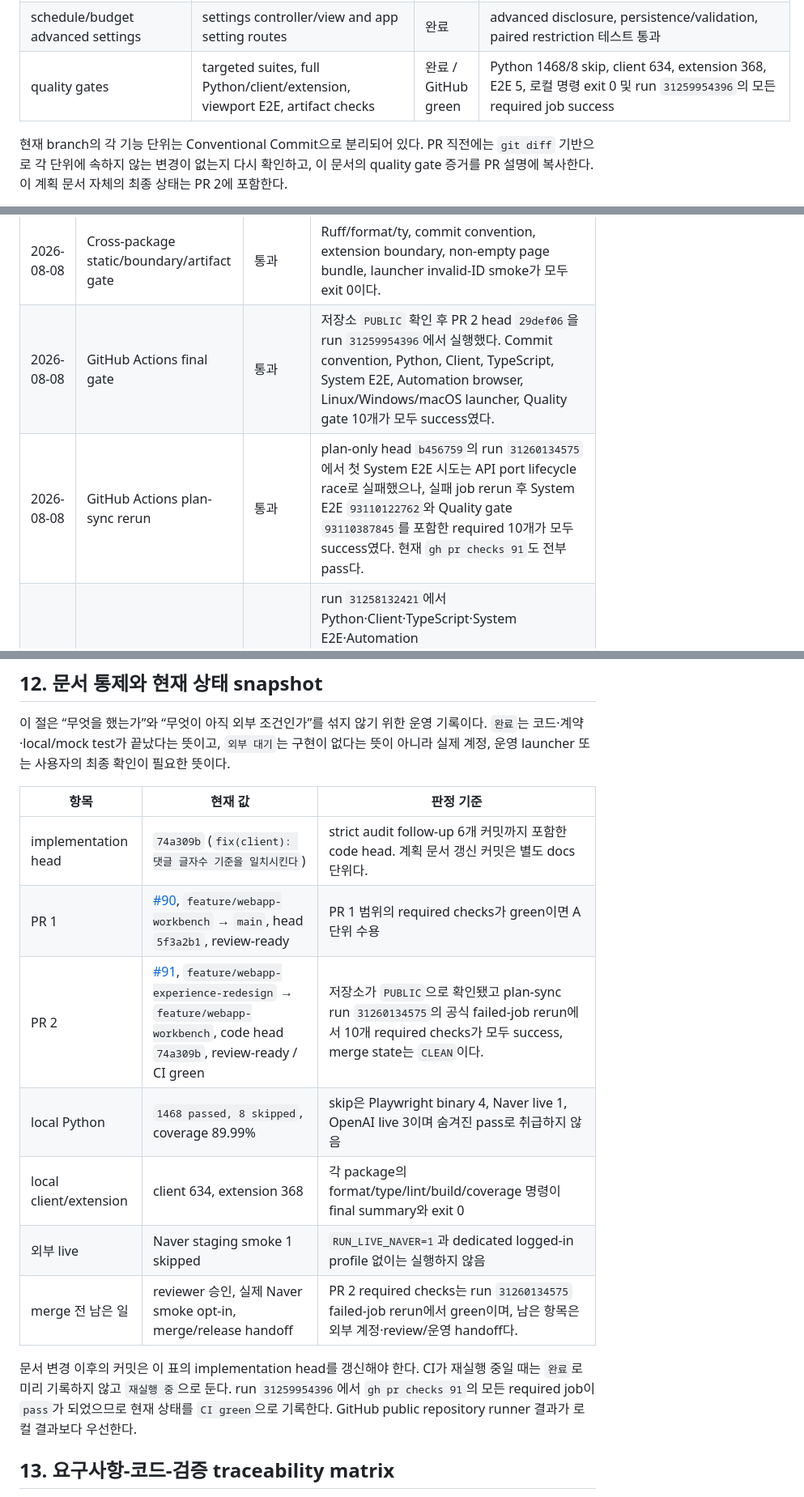
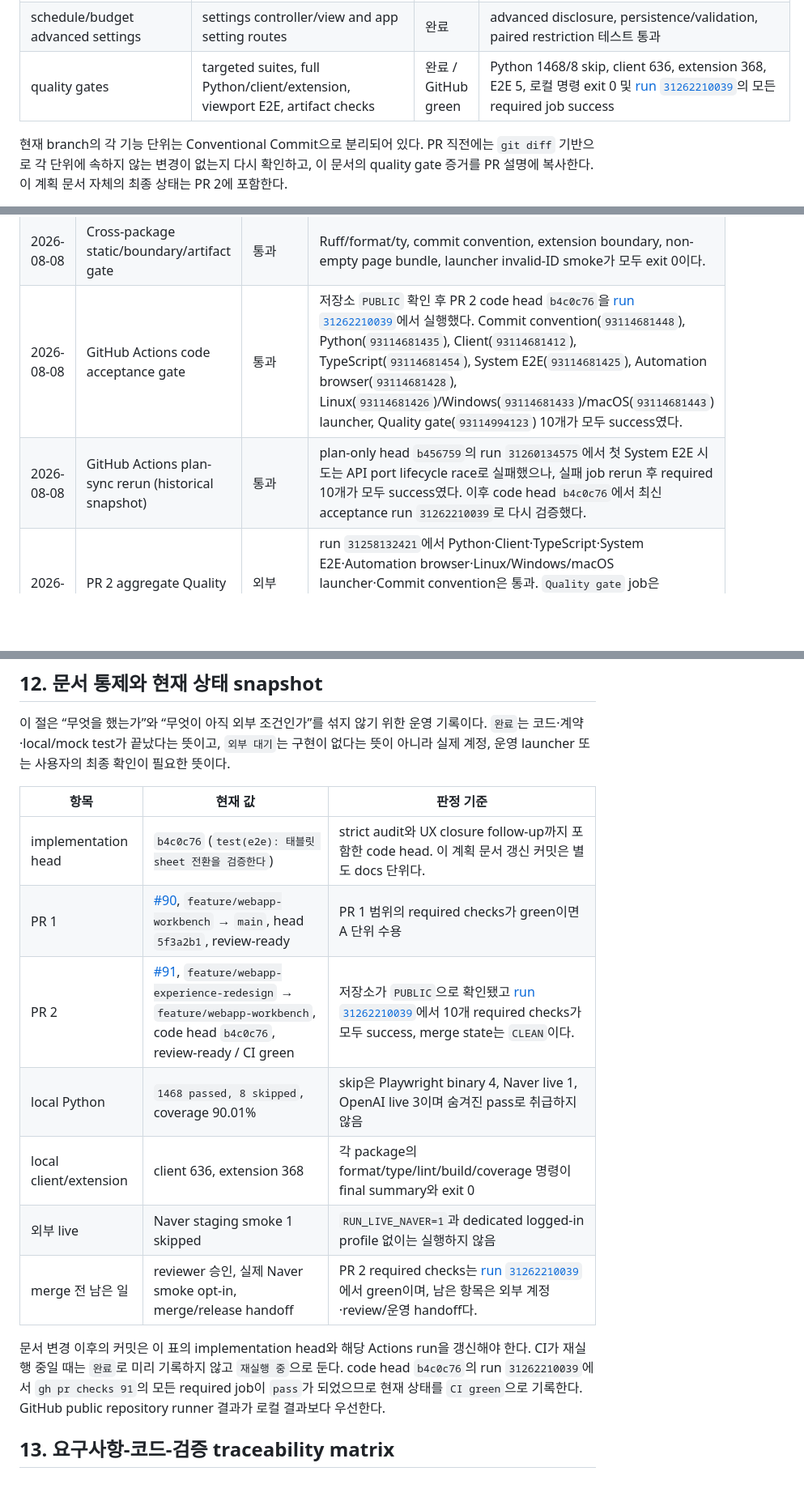
Before and after one commit to jihoon22-lee/NaverBlogAutomation, a Markdown page: docs/webapp-experience-redesign-plan.md, 3 parts joined by grey strips. Shown at 81% size. Rendered like a GitHub page; blank space fills up the shorter version.

```diff
--- a/docs/webapp-experience-redesign-plan.md
+++ b/docs/webapp-experience-redesign-plan.md
@@ -109,7 +113,7 @@ local/mock 검증은 완료했지만 실제 Naver 계정 또는 운영 launcher
 | structured staging | unique capability probe, fail-closed `StagePost`, semantic prefix evidence, opt-in harness | 외부 대기 | mock/local trusted input과 negative matrix 통과; 실제 Naver signature smoke는 계정 필요 |
 | runtime protected configuration·supervisor | runtime service/router/settings UI/unit+integration tests, desktop data API/UI, supervisor | 완료 | write-only/atomic/private file·0700 parent/symlink/owner/pair/restart/export/reset 검증 및 settings/data E2E 통과; parent 경로 보강은 `2a8db50` |
 | schedule/budget advanced settings | settings controller/view and app setting routes | 완료 | advanced disclosure, persistence/validation, paired restriction 테스트 통과 |
-| quality gates | targeted suites, full Python/client/extension, viewport E2E, artifact checks | 완료 / GitHub green | Python 1468/8 skip, client 634, extension 368, E2E 5, 로컬 명령 exit 0 및 run `31259954396`의 모든 required job success |
+| quality gates | targeted suites, full Python/client/extension, viewport E2E, artifact checks | 완료 / GitHub green | Python 1468/8 skip, client 636, extension 368, E2E 5, 로컬 명령 exit 0 및 [run `31262210039`](https://github.com/jihoon22-lee/NaverBlogAutomation/actions/runs/31262210039)의 모든 required job success |
 
 현재 branch의 각 기능 단위는 Conventional Commit으로 분리되어 있다. PR 직전에는 `git diff`
 기반으로 각 단위에 속하지 않는 변경이 없는지 다시 확인하고, 이 문서의 quality gate 증거를 PR
@@ -445,7 +451,7 @@ PR URL을 갱신한다.
 | 2026-08-08 | Extension full CI-equivalent gate (latest) | 통과 | `npm --prefix extension run check`: 37 files/368 tests, statements 86.07%, branches 80.18%, functions 93.18%, lines 89.38%; build 포함, exit 0. |
 | 2026-08-08 | Cross-package static/boundary/artifact gate | 통과 | Ruff/format/ty, commit convention, extension boundary, non-empty page bundle, launcher invalid-ID smoke가 모두 exit 0이다. |
-| 2026-08-08 | GitHub Actions final gate | 통과 | 저장소 `PUBLIC` 확인 후 PR 2 head `29def06`을 run `31259954396`에서 실행했다. Commit convention, Python, Client, TypeScript, System E2E, Automation browser, Linux/Windows/macOS launcher, Quality gate 10개가 모두 success였다. |
-| 2026-08-08 | GitHub Actions plan-sync rerun | 통과 | plan-only head `b456759`의 run `31260134575`에서 첫 System E2E 시도는 API port lifecycle race로 실패했으나, 실패 job rerun 후 System E2E `93110122762`와 Quality gate `93110387845`를 포함한 required 10개가 모두 success였다. 현재 `gh pr checks 91`도 전부 pass다. |
+| 2026-08-08 | GitHub Actions code acceptance gate | 통과 | 저장소 `PUBLIC` 확인 후 PR 2 code head `b4c0c76`을 [run `31262210039`](https://github.com/jihoon22-lee/NaverBlogAutomation/actions/runs/31262210039)에서 실행했다. Commit convention(`93114681448`), Python(`93114681435`), Client(`93114681412`), TypeScript(`93114681454`), System E2E(`93114681425`), Automation browser(`93114681428`), Linux(`93114681426`)/Windows(`93114681433`)/macOS(`93114681443`) launcher, Quality gate(`93114994123`) 10개가 모두 success였다. |
+| 2026-08-08 | GitHub Actions plan-sync rerun (historical snapshot) | 통과 | plan-only head `b456759`의 run `31260134575`에서 첫 System E2E 시도는 API port lifecycle race로 실패했으나, 실패 job rerun 후 required 10개가 모두 success였다. 이후 code head `b4c0c76`에서 최신 acceptance run `31262210039`로 다시 검증했다. |
 | 2026-08-08 | PR 2 aggregate Quality gate | 외부 blocker | run `31258132421`에서 Python·Client·TypeScript·System E2E·Automation browser·Linux/Windows/macOS launcher·Commit convention은 통과. `Quality gate` job은 runner/step/log 없이 시작되지 않았고 annotation이 GitHub account payment failure 또는 spending limit 초과를 명시했다. Billing 해결 전에는 code failure로 분류하지 않는다. |
 | 2026-08-08 | PR 2 CI account-blocked run snapshot | 외부 blocker | runs `31258384895`와 `31258503358`의 모든 job이 runner/step 없이 동일한 GitHub account payment failure 또는 spending limit annotation으로 종료했다. local gate와 run `31258132421`의 실제 code 결과는 유효하며, 계정 상태 복구 후 전체 run을 재실행해야 한다. |
 
@@ -466,18 +472,18 @@ PR URL을 갱신한다.
 
 | 항목 | 현재 값 | 판정 기준 |
 | --- | --- | --- |
-| implementation head | `74a309b` (`fix(client): 댓글 글자수 기준을 일치시킨다`) | strict audit follow-up 6개 커밋까지 포함한 code head. 계획 문서 갱신 커밋은 별도 docs 단위다. |
+| implementation head | `b4c0c76` (`test(e2e): 태블릿 sheet 전환을 검증한다`) | strict audit와 UX closure follow-up까지 포함한 code head. 이 계획 문서 갱신 커밋은 별도 docs 단위다. |
 | PR 1 | [#90](https://github.com/jihoon22-lee/NaverBlogAutomation/pull/90), `feature/webapp-workbench` → `main`, head `5f3a2b1`, review-ready | PR 1 범위의 required checks가 green이면 A 단위 수용 |
-| PR 2 | [#91](https://github.com/jihoon22-lee/NaverBlogAutomation/pull/91), `feature/webapp-experience-redesign` → `feature/webapp-workbench`, code head `74a309b`, review-ready / CI green | 저장소가 `PUBLIC`으로 확인됐고 plan-sync run `31260134575`의 공식 failed-job rerun에서 10개 required checks가 모두 success, merge state는 `CLEAN`이다. |
-| local Python | `1468 passed, 8 skipped`, coverage 89.99% | skip은 Playwright binary 4, Naver live 1, OpenAI live 3이며 숨겨진 pass로 취급하지 않음 |
-| local client/extension | client 634, extension 368 | 각 package의 format/type/lint/build/coverage 명령이 final summary와 exit 0 |
+| PR 2 | [#91](https://github.com/jihoon22-lee/NaverBlogAutomation/pull/91), `feature/webapp-experience-redesign` → `feature/webapp-workbench`, code head `b4c0c76`, review-ready / CI green | 저장소가 `PUBLIC`으로 확인됐고 [run `31262210039`](https://github.com/jihoon22-lee/NaverBlogAutomation/actions/runs/31262210039)에서 10개 required checks가 모두 success, merge state는 `CLEAN`이다. |
+| local Python | `1468 passed, 8 skipped`, coverage 90.01% | skip은 Playwright binary 4, Naver live 1, OpenAI live 3이며 숨겨진 pass로 취급하지 않음 |
+| local client/extension | client 636, extension 368 | 각 package의 format/type/lint/build/coverage 명령이 final summary와 exit 0 |
 | 외부 live | Naver staging smoke 1 skipped | `RUN_LIVE_NAVER=1`과 dedicated logged-in profile 없이는 실행하지 않음 |
-| merge 전 남은 일 | reviewer 승인, 실제 Naver smoke opt-in, merge/release handoff | PR 2 required checks는 run `31260134575` failed-job rerun에서 green이며, 남은 항목은 외부 계정·review/운영 handoff다. |
+| merge 전 남은 일 | reviewer 승인, 실제 Naver smoke opt-in, merge/release handoff | PR 2 required checks는 [run `31262210039`](https://github.com/jihoon22-lee/NaverBlogAutomation/actions/runs/31262210039)에서 green이며, 남은 항목은 외부 계정·review/운영 handoff다. |
 
-문서 변경 이후의 커밋은 이 표의 implementation head를 갱신해야 한다. CI가 재실행 중일 때는
-`완료`로 미리 기록하지 않고 `재실행 중`으로 둔다. run `31259954396`에서 `gh pr checks 91`의
-모든 required job이 `pass`가 되었으므로 현재 상태를 `CI green`으로 기록한다. GitHub public
-repository runner 결과가 로컬 결과보다 우선한다.
+문서 변경 이후의 커밋은 이 표의 implementation head와 해당 Actions run을 갱신해야 한다. CI가
+재실행 중일 때는 `완료`로 미리 기록하지 않고 `재실행 중`으로 둔다. code head `b4c0c76`의
+run `31262210039`에서 `gh pr checks 91`의 모든 required job이 `pass`가 되었으므로 현재
+상태를 `CI green`으로 기록한다. GitHub public repository runner 결과가 로컬 결과보다 우선한다.
 
 ## 13. 요구사항-코드-검증 traceability matrix
 
```
Also changed, not shown: other parts of docs/webapp-experience-redesign-plan.md (+55 -21 lines).
